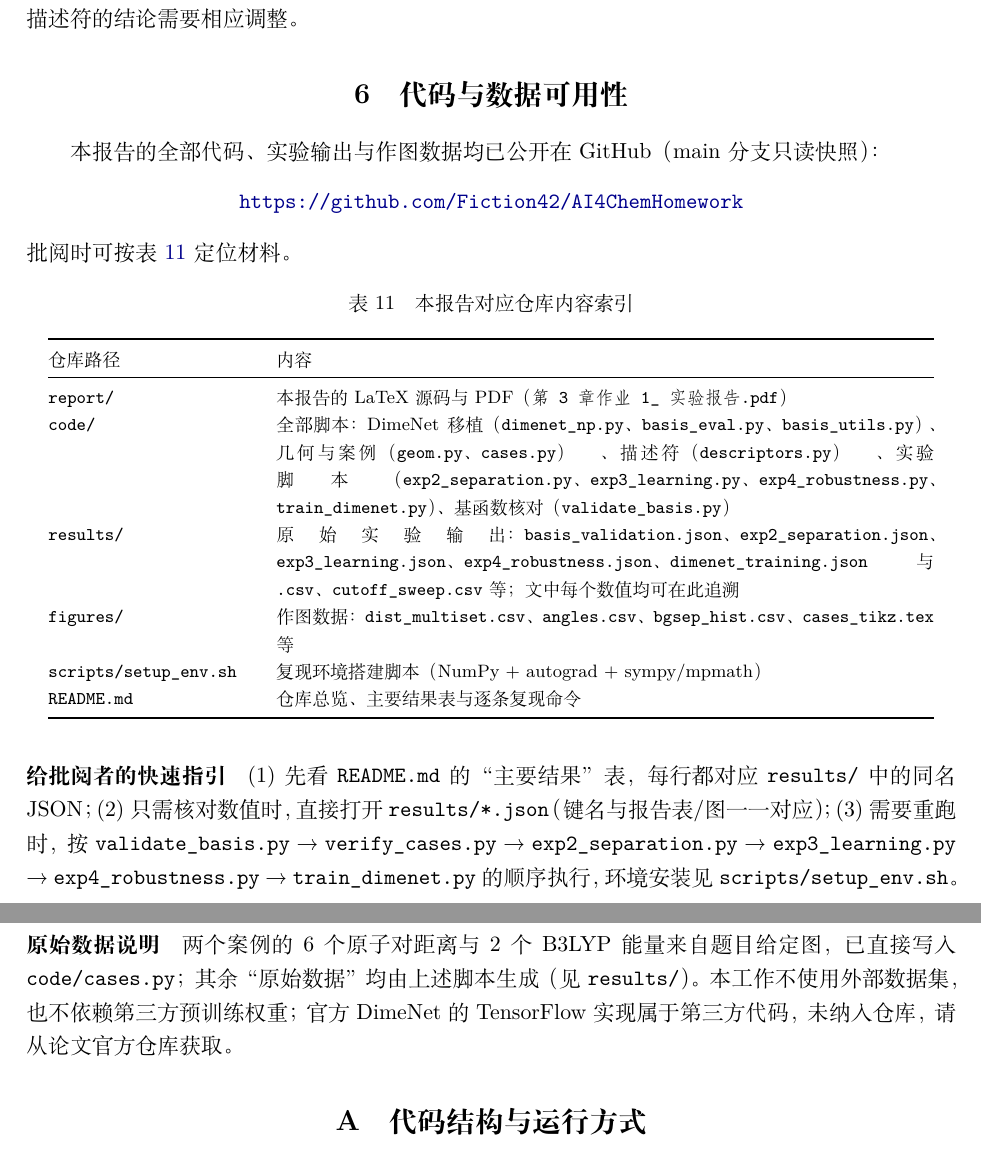
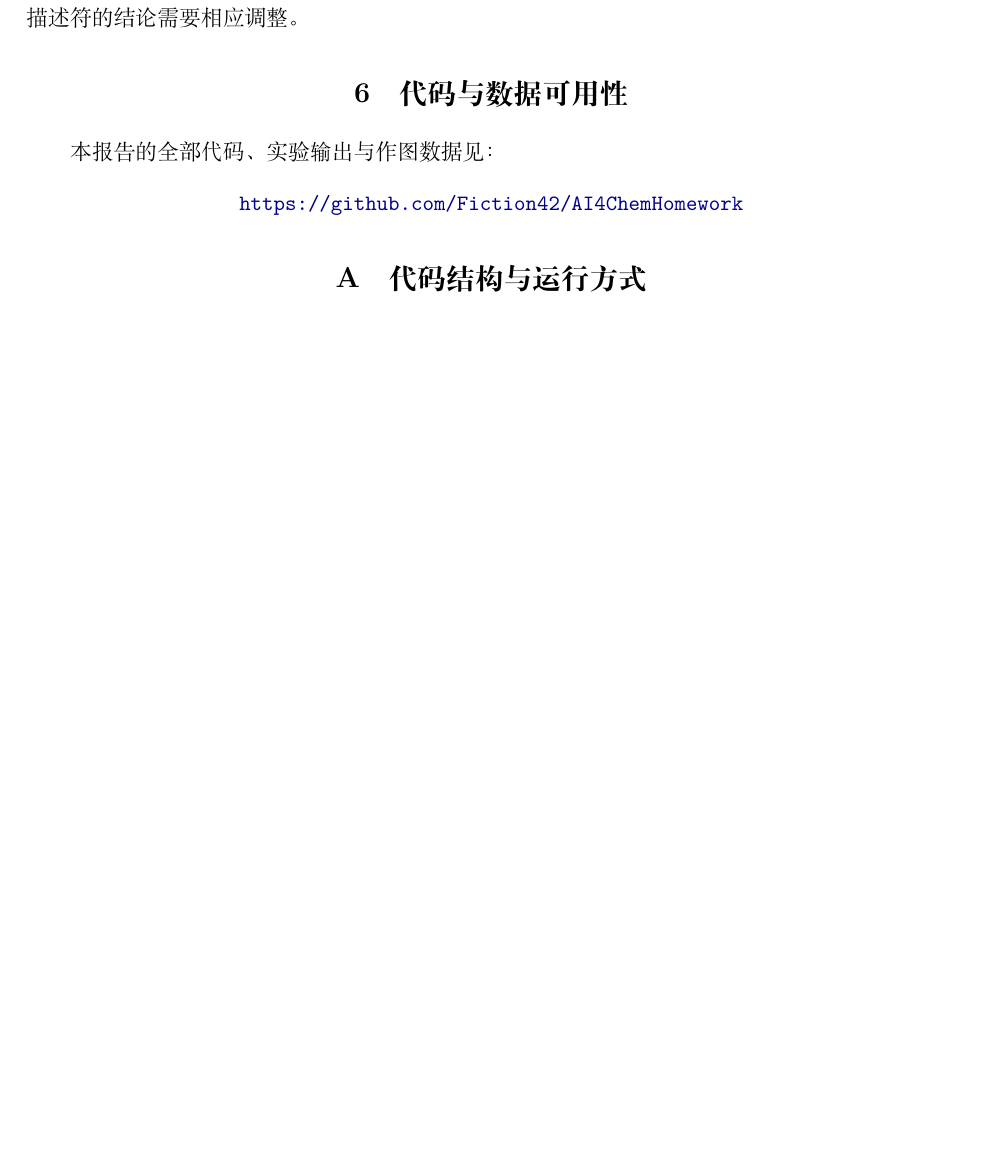
Before and after one commit to Fiction42/AI4ChemHomework, a LaTeX document (report/report.tex): two parts of pages 12 and 13 of 14 before the commit and part of page 12 of 13 after it, the two joined at a grey line, cut so that both start at the same text, the shorter picture padded with empty space. Compiled offline with XeLaTeX.

Commit message:
Set author name/ID and simplify code-availability section to repository URL

```diff
--- a/report/report.tex
+++ b/report/report.tex
@@ -25,7 +25,7 @@
 
 \title{\bfseries 距离几何与分子表示的完备性\\[2pt]
 \large ——DimeNet 表示层的复现与两个退化案例的检验}
-\author{\small 姓名：\underline{\hspace{3cm}}\qquad 学号：\underline{\hspace{3cm}}}
+\author{\small 姓名：刘融霄\qquad 学号：25800220008}
 \date{}
 
 \begin{document}
@@ -532,47 +532,10 @@ DimeNet（训练后） & 是 & 可被读出 & 端到端训练验证梯度与可
 %=====================================================================
 \section{代码与数据可用性}
 %=====================================================================
-\label{sec:repo}
-本报告的全部代码、实验输出与作图数据均已公开在 GitHub（main 分支只读快照）：
+本报告的全部代码、实验输出与作图数据见：
 \begin{center}
 \url{https://github.com/Fiction42/AI4ChemHomework}
 \end{center}
-批阅时可按表~\ref{tab:repo} 定位材料。
-
-\begin{table}[H]
-\centering\footnotesize
-\caption{本报告对应仓库内容索引}
-\label{tab:repo}
-\begin{tabular}{@{}p{3.6cm}p{11.6cm}@{}}
-\toprule
-仓库路径 & 内容\\
-\midrule
-\texttt{report/} & 本报告的 LaTeX 源码与 PDF（\texttt{第3章作业1\_实验报告.pdf}）\\
-\texttt{code/} & 全部脚本：DimeNet 移植（\texttt{dimenet\_np.py}、\texttt{basis\_eval.py}、\texttt{basis\_utils.py}）、
-几何与案例（\texttt{geom.py}、\texttt{cases.py}）、描述符（\texttt{descriptors.py}）、
-实验脚本（\texttt{exp2\_separation.py}、\texttt{exp3\_learning.py}、\texttt{exp4\_robustness.py}、\texttt{train\_dimenet.py}）、
-基函数核对（\texttt{validate\_basis.py}）\\
-\texttt{results/} & 原始实验输出：\texttt{basis\_validation.json}、\texttt{exp2\_separation.json}、\texttt{exp3\_learning.json}、
-\texttt{exp4\_robustness.json}、\texttt{dimenet\_training.json} 与 \texttt{.csv}、\texttt{cutoff\_sweep.csv} 等；
-文中每个数值均可在此追溯\\
-\texttt{figures/} & 作图数据：\texttt{dist\_multiset.csv}、\texttt{angles.csv}、\texttt{bgsep\_hist.csv}、
-\texttt{cases\_tikz.tex} 等\\
-\texttt{scripts/setup\_env.sh} & 复现环境搭建脚本（NumPy + autograd + sympy/mpmath）\\
-\texttt{README.md} & 仓库总览、主要结果表与逐条复现命令\\
-\bottomrule
-\end{tabular}
-\end{table}
-
-\paragraph{给批阅者的快速指引}
-(1) 先看 \texttt{README.md} 的“主要结果”表，每行都对应 \texttt{results/} 中的同名 JSON；
-(2) 只需核对数值时，直接打开 \texttt{results/*.json}（键名与报告表/图一一对应）；
-(3) 需要重跑时，按 \texttt{validate\_basis.py} → \texttt{verify\_cases.py} → \texttt{exp2\_separation.py} →
-\texttt{exp3\_learning.py} → \texttt{exp4\_robustness.py} → \texttt{train\_dimenet.py} 的顺序执行，
-环境安装见 \texttt{scripts/setup\_env.sh}。
-\paragraph{原始数据说明}
-两个案例的 6 个原子对距离与 2 个 B3LYP 能量来自题目给定图，已直接写入 \texttt{code/cases.py}；
-其余“原始数据”均由上述脚本生成（见 \texttt{results/}）。本工作不使用外部数据集，也不依赖第三方预训练权重；
-官方 DimeNet 的 TensorFlow 实现属于第三方代码，未纳入仓库，请从论文官方仓库获取。
 
 %=====================================================================
 \appendix
```
Also changed, not shown: report2/report2.tex (+3 -46 lines), report/第3章作业1_实验报告.pdf, report2/第3章作业2_实验报告.pdf, report/report.tex (12 more changed lines).
